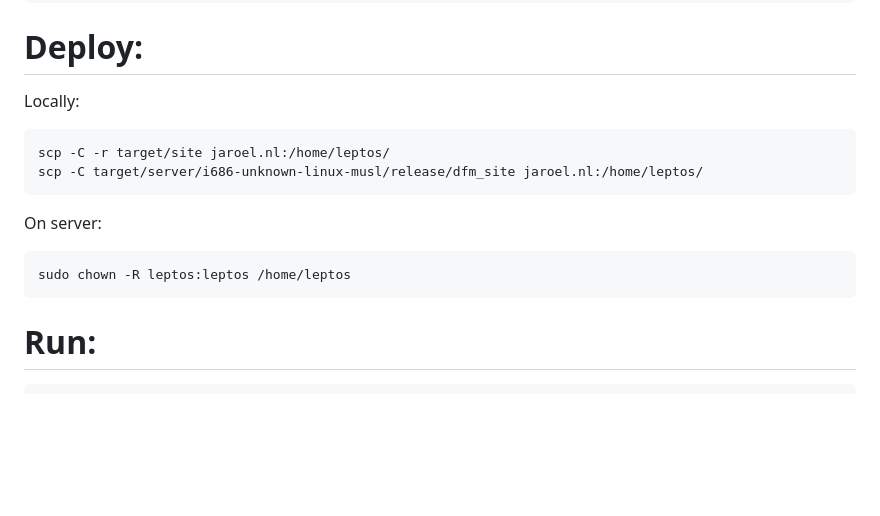
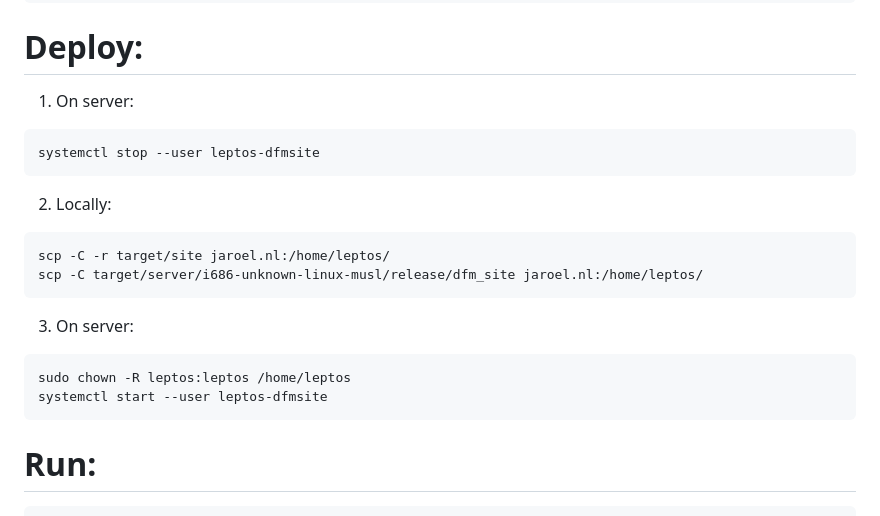
Before and after one commit to jaroel/dfm_site, a Markdown page: README.md, the part around the change. GitHub-like rendering; blank space fills up the shorter version.

Commit message:
docs: deploy
Signed-off-by: Roel Bruggink <roel@jaroel.nl>

````diff
--- a/README.md
+++ b/README.md
@@ -155,17 +155,24 @@ total 1256
 
 # Deploy:
 
-Locally:
+1. On server:
+
+```bash
+systemctl stop --user leptos-dfmsite
+```
+
+2. Locally:
 
 ```bash
 scp -C -r target/site jaroel.nl:/home/leptos/
 scp -C target/server/i686-unknown-linux-musl/release/dfm_site jaroel.nl:/home/leptos/
 ```
 
-On server:
+3. On server:
 
 ```bash
 sudo chown -R leptos:leptos /home/leptos
+systemctl start --user leptos-dfmsite
 ```
 
 # Run:
````
